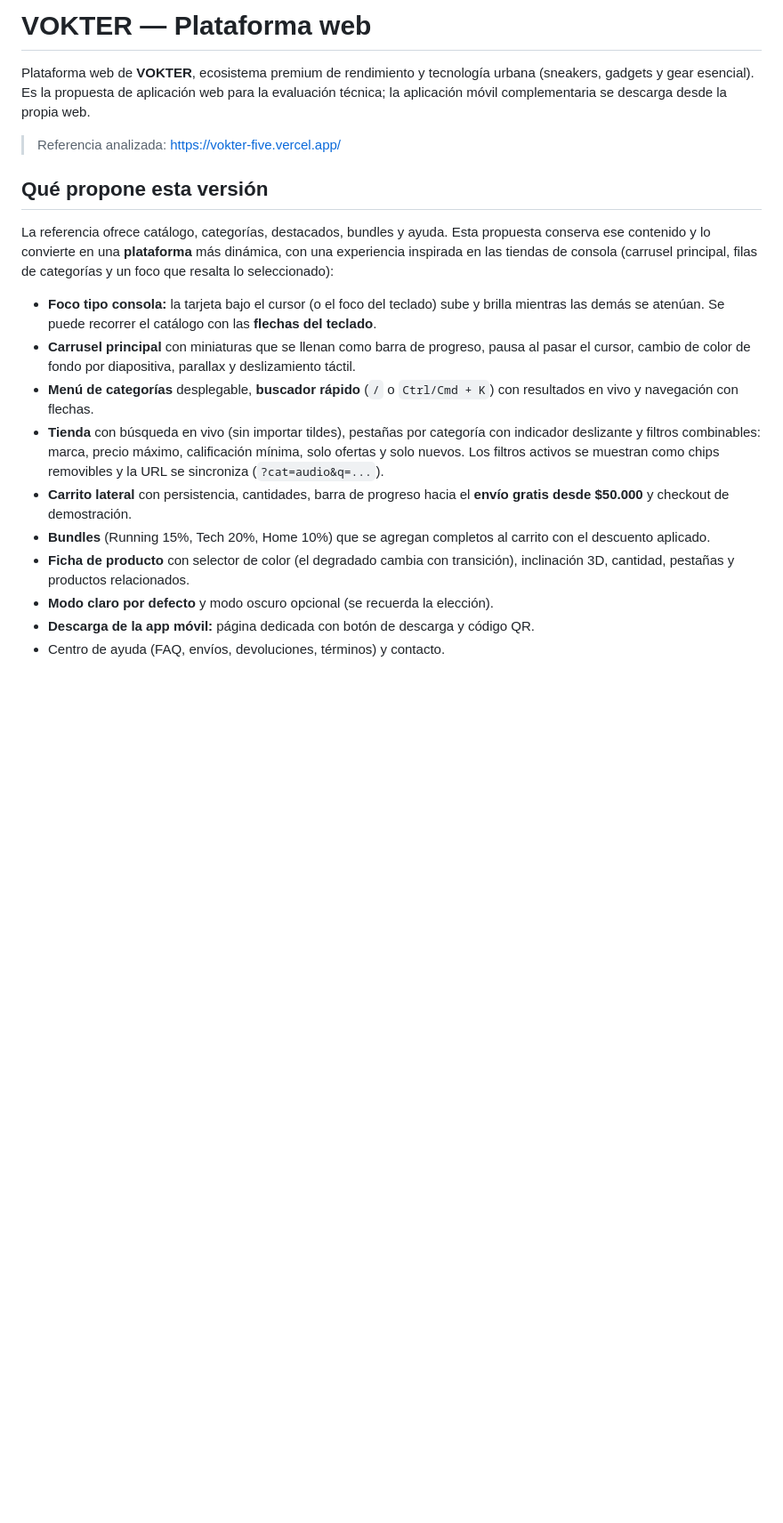
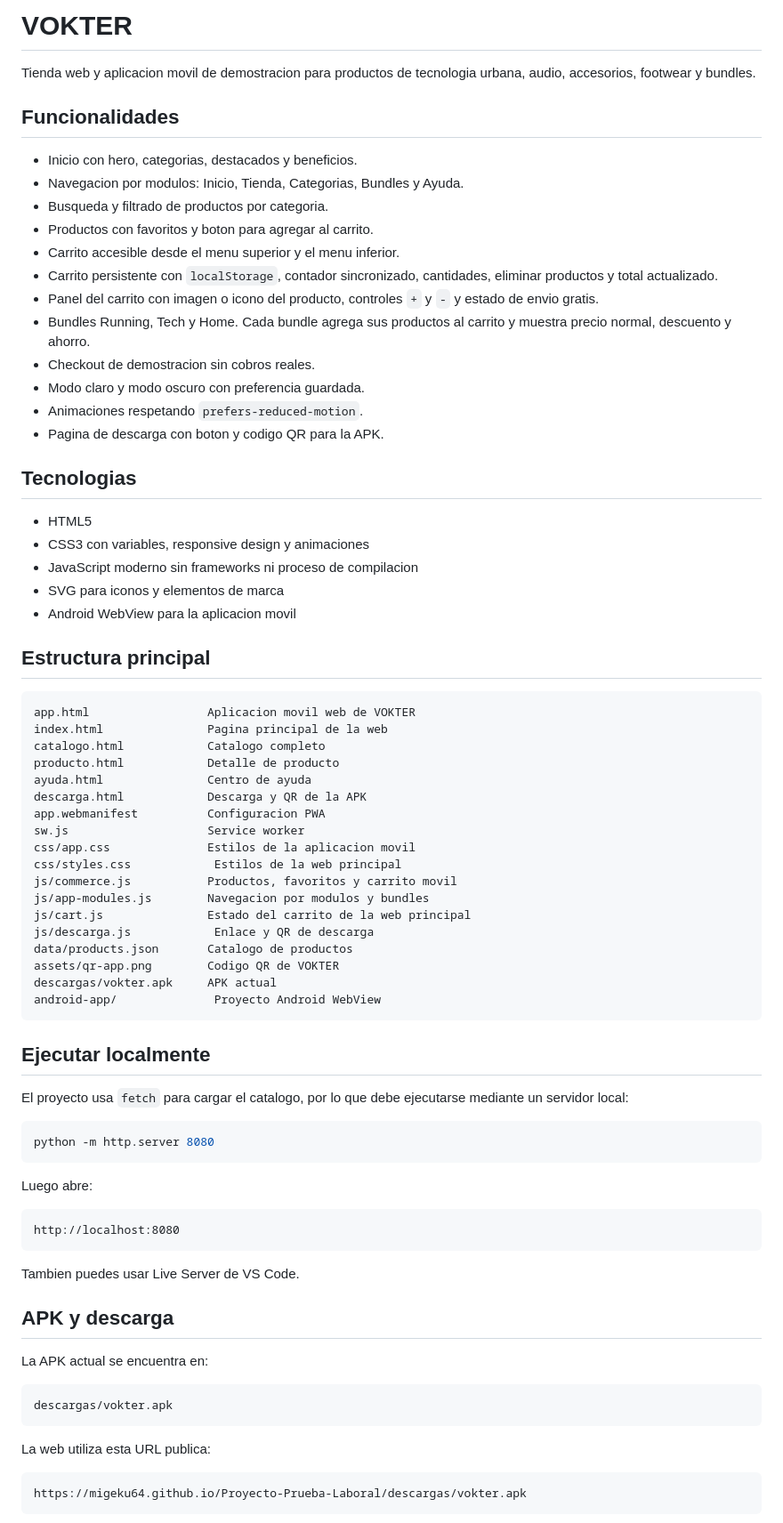
Before and after one commit to Migeku64/Proyecto-Prueba-Laboral, a Markdown page: README.md, the part around one of its changes. Shown at 89% size. GitHub-like rendering; blank space fills up the shorter version.

````diff
--- a/README.md
+++ b/README.md
@@ -1,20 +1,80 @@
-# VOKTER — Plataforma web
+# VOKTER
 
-Plataforma web de **VOKTER**, ecosistema premium de rendimiento y tecnología urbana (sneakers, gadgets y gear esencial). Es la propuesta de aplicación web para la evaluación técnica; la aplicación móvil complementaria se descarga desde la propia web.
+Tienda web y aplicacion movil de demostracion para productos de tecnologia urbana, audio, accesorios, footwear y bundles.
 
-> Referencia analizada: https://vokter-five.vercel.app/
+## Funcionalidades
 
-## Qué propone esta versión
+- Inicio con hero, categorias, destacados y beneficios.
+- Navegacion por modulos: Inicio, Tienda, Categorias, Bundles y Ayuda.
+- Busqueda y filtrado de productos por categoria.
+- Productos con favoritos y boton para agregar al carrito.
+- Carrito accesible desde el menu superior y el menu inferior.
+- Carrito persistente con `localStorage`, contador sincronizado, cantidades, eliminar productos y total actualizado.
+- Panel del carrito con imagen o icono del producto, controles `+` y `-` y estado de envio gratis.
+- Bundles Running, Tech y Home. Cada bundle agrega sus productos al carrito y muestra precio normal, descuento y ahorro.
+- Checkout de demostracion sin cobros reales.
+- Modo claro y modo oscuro con preferencia guardada.
+- Animaciones respetando `prefers-reduced-motion`.
+- Pagina de descarga con boton y codigo QR para la APK.
 
-La referencia ofrece catálogo, categorías, destacados, bundles y ayuda. Esta propuesta conserva ese contenido y lo convierte en una **plataforma** más dinámica, con una experiencia inspirada en las tiendas de consola (carrusel principal, filas de categorías y un foco que resalta lo seleccionado):
+## Tecnologias
 
-- **Foco tipo consola:** la tarjeta bajo el cursor (o el foco del teclado) sube y brilla mientras las demás se atenúan. Se puede recorrer el catálogo con las **flechas del teclado**.
-- **Carrusel principal** con miniaturas que se llenan como barra de progreso, pausa al pasar el cursor, cambio de color de fondo por diapositiva, parallax y deslizamiento táctil.
-- **Menú de categorías** desplegable, **buscador rápido** (`/` o `Ctrl/Cmd + K`) con resultados en vivo y navegación con flechas.
-- **Tienda** con búsqueda en vivo (sin importar tildes), pestañas por categoría con indicador deslizante y filtros combinables: marca, precio máximo, calificación mínima, solo ofertas y solo nuevos. Los filtros activos se muestran como chips removibles y la URL se sincroniza (`?cat=audio&q=...`).
-- **Carrito lateral** con persistencia, cantidades, barra de progreso hacia el **envío gratis desde $50.000** y checkout de demostración.
-- **Bundles** (Running 15%, Tech 20%, Home 10%) que se agregan completos al carrito con el descuento aplicado.
-- **Ficha de producto** con selector de color (el degradado cambia con transición), inclinación 3D, cantidad, pestañas y productos relacionados.
-- **Modo claro por defecto** y modo oscuro opcional (se recuerda la elección).
-- **Descarga de la app móvil:** página dedicada con botón de descarga y código QR.
-- Centro de ayuda (FAQ, envíos, devoluciones, términos) y contacto.
+- HTML5
+- CSS3 con variables, responsive design y animaciones
+- JavaScript moderno sin frameworks ni proceso de compilacion
+- SVG para iconos y elementos de marca
+- Android WebView para la aplicacion movil
+
+## Estructura principal
+
+```text
+app.html                 Aplicacion movil web de VOKTER
+index.html               Pagina principal de la web
+catalogo.html            Catalogo completo
+producto.html            Detalle de producto
+ayuda.html               Centro de ayuda
+descarga.html            Descarga y QR de la APK
+app.webmanifest          Configuracion PWA
+sw.js                    Service worker
+css/app.css              Estilos de la aplicacion movil
+css/styles.css            Estilos de la web principal
+js/commerce.js           Productos, favoritos y carrito movil
+js/app-modules.js        Navegacion por modulos y bundles
+js/cart.js               Estado del carrito de la web principal
+js/descarga.js            Enlace y QR de descarga
+data/products.json       Catalogo de productos
+assets/qr-app.png        Codigo QR de VOKTER
+descargas/vokter.apk     APK actual
+android-app/              Proyecto Android WebView
+```
+
+## Ejecutar localmente
+
+El proyecto usa `fetch` para cargar el catalogo, por lo que debe ejecutarse mediante un servidor local:
+
+```bash
+python -m http.server 8080
+```
+
+Luego abre:
+
+```text
+http://localhost:8080
+```
+
+Tambien puedes usar Live Server de VS Code.
+
+## APK y descarga
+
+La APK actual se encuentra en:
+
+```text
+descargas/vokter.apk
+```
+
+La web utiliza esta URL publica:
+
+```text
+https://migeku64.github.io/Proyecto-Prueba-Laboral/descargas/vokter.apk
+```
+
````
Also changed, not shown: other parts of README.md (+27 -62 lines).
